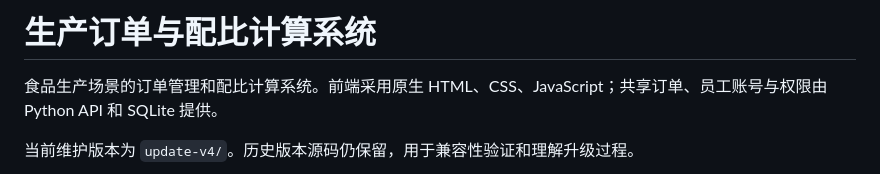
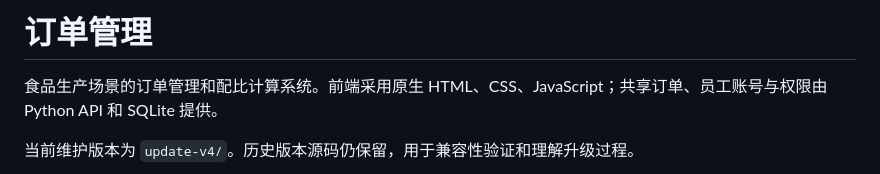
Before and after one commit to lailiji-dev/order-management, a Markdown page: README.md, the part around the change. Drawn GitHub-style.

Commit message:
docs: rename project to order management

```diff
--- a/README.md
+++ b/README.md
@@ -1,4 +1,4 @@
-# 生产订单与配比计算系统
+# 订单管理
 
 食品生产场景的订单管理和配比计算系统。前端采用原生 HTML、CSS、JavaScript；共享订单、员工账号与权限由 Python API 和 SQLite 提供。
 
```
